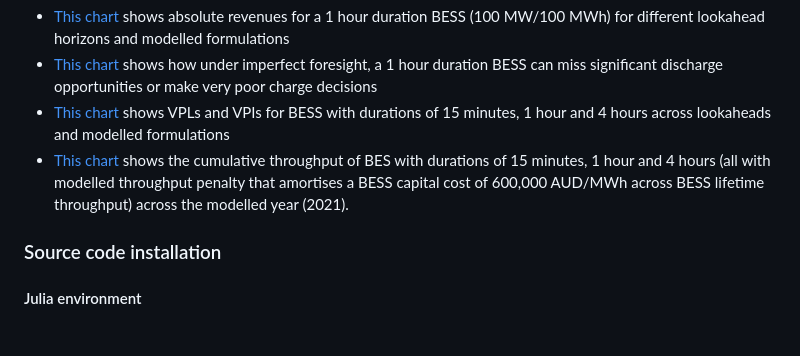
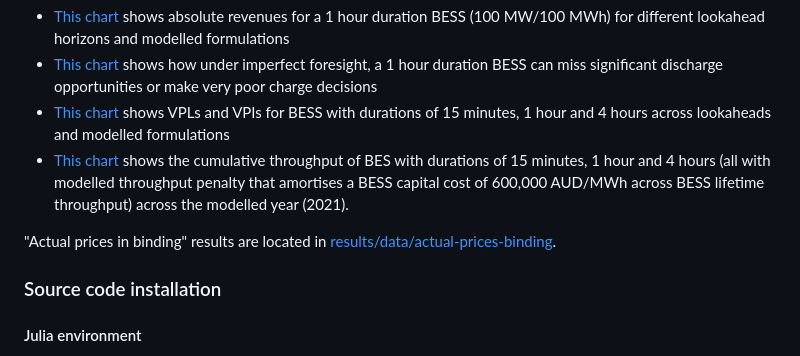
Before and after one commit to prakaa/NEMStorageUnderUncertainty, a Markdown page: README.md, the part around the change. Rendered like a GitHub page; blank space fills up the shorter version.

Commit message:
apb in readme

```diff
--- a/README.md
+++ b/README.md
@@ -74,6 +74,8 @@ All charts produced from the analysis of simulation results can be found [here](
 - [This chart](results/plots/vpl_vpi/NSW_100_allformulations_vpl_vpi.pdf) shows VPLs and VPIs for BESS with durations of 15 minutes, 1 hour and 4 hours across lookaheads and modelled formulations
 - [This chart](results/plots/throughput/NSW_100_arbitrage_throughputpenalty_no_degradation_600000_throughputs.pdf) shows the cumulative throughput of BES with durations of 15 minutes, 1 hour and 4 hours (all with modelled throughput penalty that amortises a BESS capital cost of 600,000 AUD/MWh across BESS lifetime throughput) across the modelled year (2021).
 
+"Actual prices in binding" results are located in [results/data/actual-prices-binding](results/data/actual-prices-binding).
+
 ### Source code installation
 
 #### Julia environment
```
